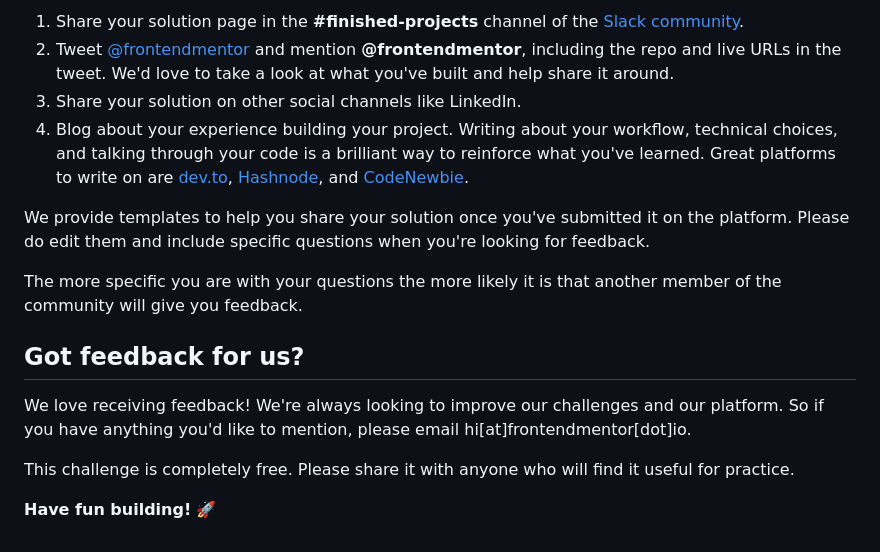
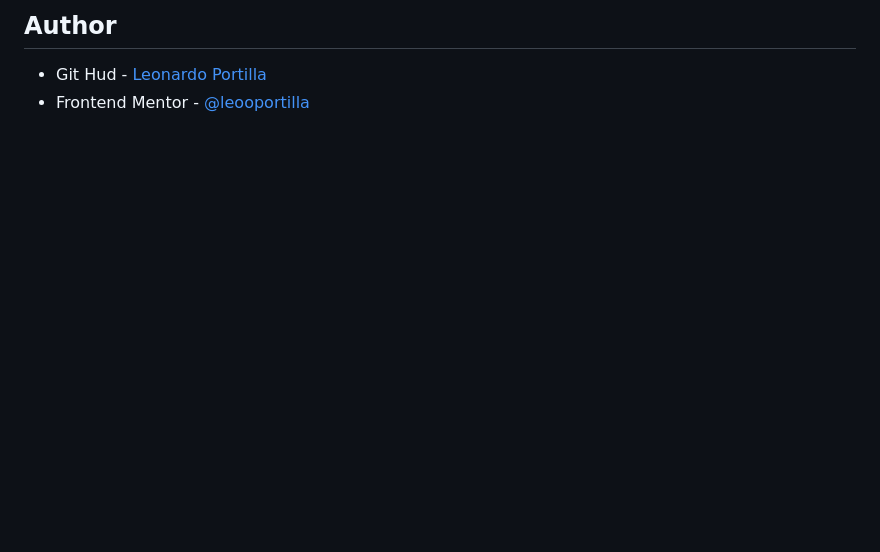
Before and after one commit to leooportilla/TarjetaColumna, a Markdown page: README.md, the part around the change printed below. Drawn GitHub-style; blank space fills up the shorter version.

```diff
--- a/README.md
+++ b/README.md
@@ -77,16 +24,3 @@ There are multiple places you can share your solution:
-1. Share your solution page in the **#finished-projects** channel of the [Slack community](https://www.frontendmentor.io/slack).
-2. Tweet [@frontendmentor](https://twitter.com/frontendmentor) and mention **@frontendmentor**, including the repo and live URLs in the tweet. We'd love to take a look at what you've built and help share it around.
-3. Share your solution on other social channels like LinkedIn.
-4. Blog about your experience building your project. Writing about your workflow, technical choices, and talking through your code is a brilliant way to reinforce what you've learned. Great platforms to write on are [dev.to](https://dev.to/), [Hashnode](https://hashnode.com/), and [CodeNewbie](https://community.codenewbie.org/).
-
-We provide templates to help you share your solution once you've submitted it on the platform. Please do edit them and include specific questions when you're looking for feedback.
-
-The more specific you are with your questions the more likely it is that another member of the community will give you feedback.
-
-## Got feedback for us?
-
-We love receiving feedback! We're always looking to improve our challenges and our platform. So if you have anything you'd like to mention, please email hi[at]frontendmentor[dot]io.
-
-This challenge is completely free. Please share it with anyone who will find it useful for practice.
-
-**Have fun building!** 🚀
+## Author
+- Git Hud - [Leonardo Portilla](https://github.com/leooportilla)
+- Frontend Mentor - [@leooportilla](https://www.frontendmentor.io/profile/leooportilla)
```
Also changed, not shown: other parts of README.md (+13 -66 lines), README-template.md (deleted, +0 -111 lines), style-guide.md (deleted, +0 -35 lines), screenshot/desktop.png (added), screenshot/mobile1.png (added), screenshot/mobile2.png (added), 1 other file.
